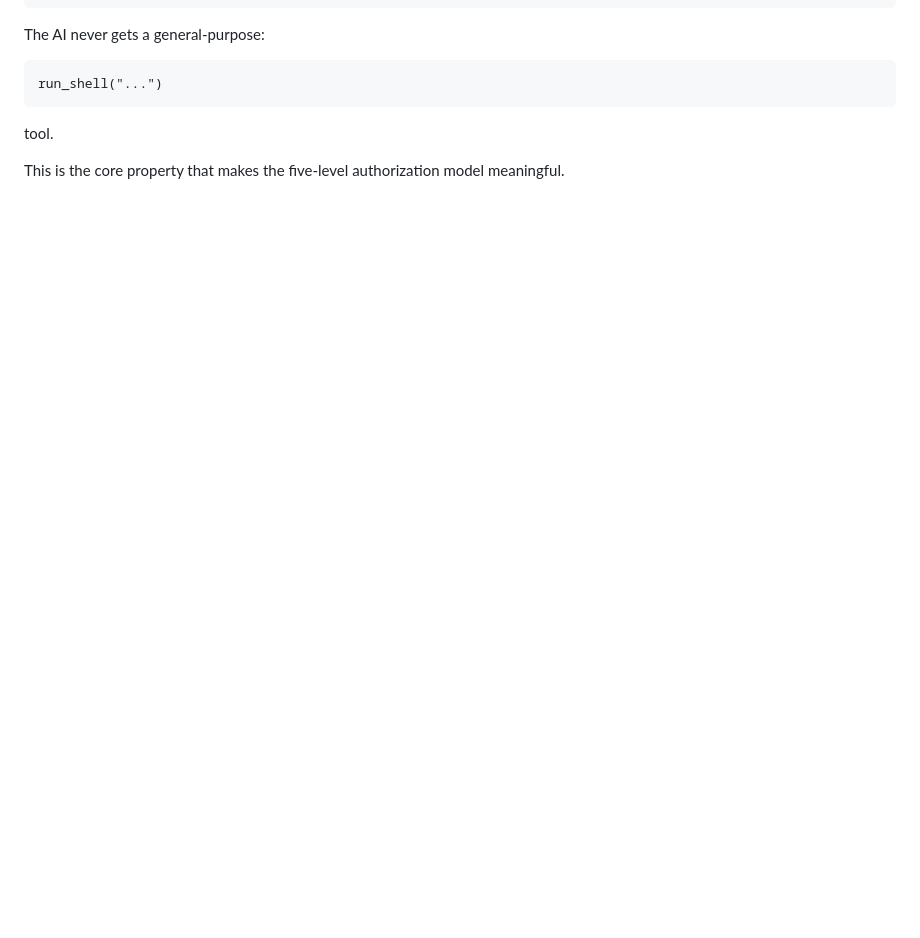
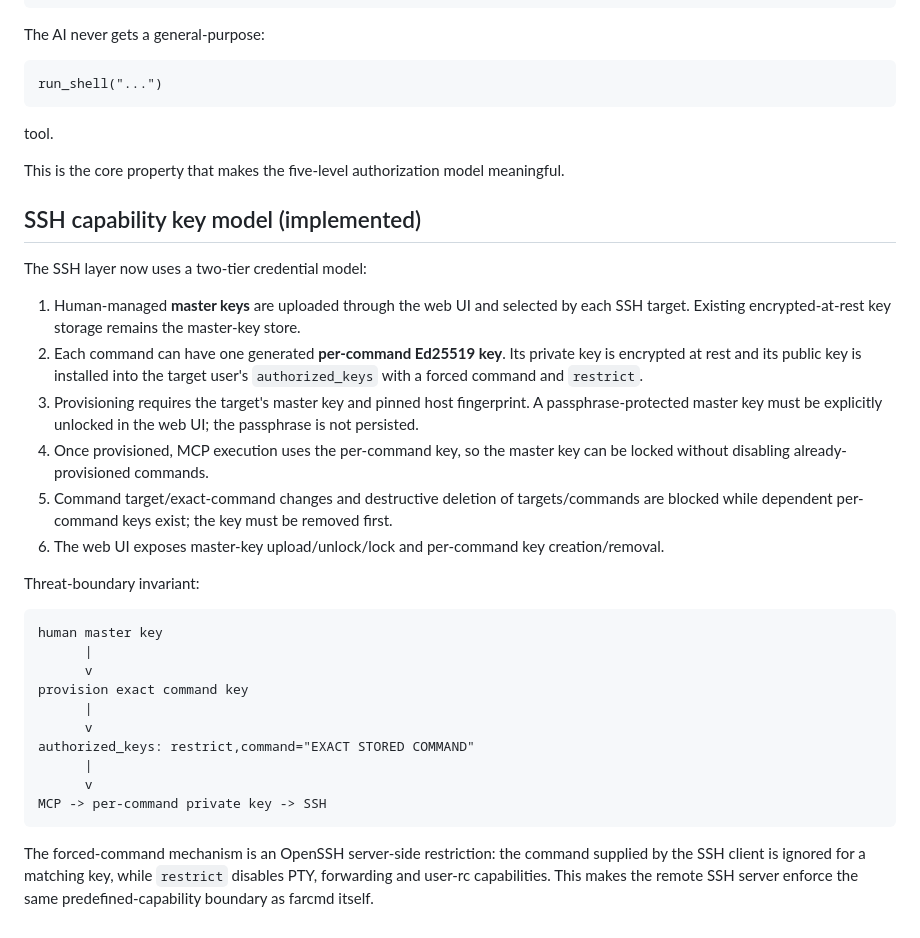
Before and after one commit to jsilvanus/farcmd-mcp, a Markdown page: IMPLEMENTATION_PLAN.md, the part around the change. Drawn GitHub-style; blank space fills up the shorter version.

Commit message:
Document SSH capability key architecture

````diff
--- a/IMPLEMENTATION_PLAN.md
+++ b/IMPLEMENTATION_PLAN.md
@@ -558,3 +558,32 @@ run_shell("...")
 tool.
 
 This is the core property that makes the five-level authorization model meaningful.
+
+
+## SSH capability key model (implemented)
+
+The SSH layer now uses a two-tier credential model:
+
+1. Human-managed **master keys** are uploaded through the web UI and selected by each SSH target. Existing encrypted-at-rest key storage remains the master-key store.
+2. Each command can have one generated **per-command Ed25519 key**. Its private key is encrypted at rest and its public key is installed into the target user's `authorized_keys` with a forced command and `restrict`.
+3. Provisioning requires the target's master key and pinned host fingerprint. A passphrase-protected master key must be explicitly unlocked in the web UI; the passphrase is not persisted.
+4. Once provisioned, MCP execution uses the per-command key, so the master key can be locked without disabling already-provisioned commands.
+5. Command target/exact-command changes and destructive deletion of targets/commands are blocked while dependent per-command keys exist; the key must be removed first.
+6. The web UI exposes master-key upload/unlock/lock and per-command key creation/removal.
+
+Threat-boundary invariant:
+
+```text
+human master key
+      |
+      v
+provision exact command key
+      |
+      v
+authorized_keys: restrict,command="EXACT STORED COMMAND"
+      |
+      v
+MCP -> per-command private key -> SSH
+```
+
+The forced-command mechanism is an OpenSSH server-side restriction: the command supplied by the SSH client is ignored for a matching key, while `restrict` disables PTY, forwarding and user-rc capabilities. This makes the remote SSH server enforce the same predefined-capability boundary as farcmd itself.
````
